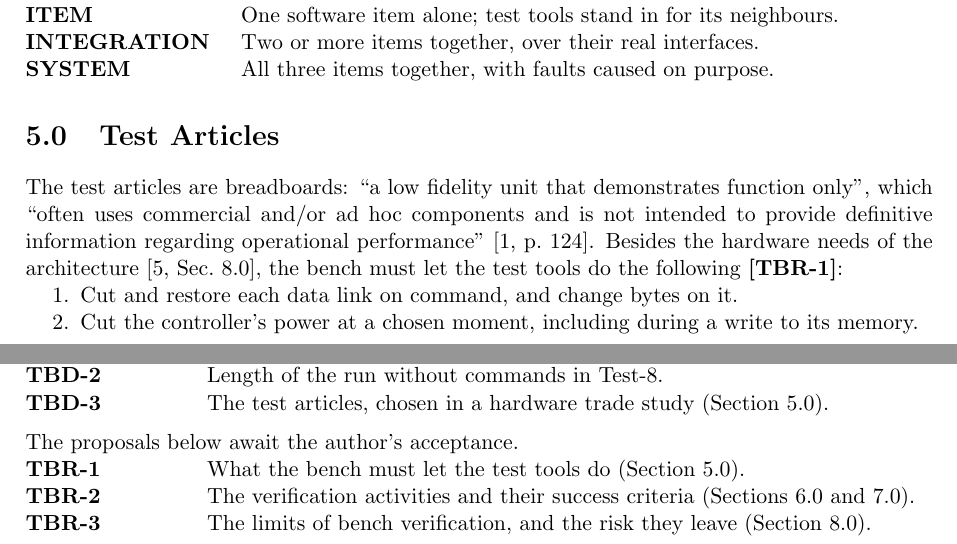
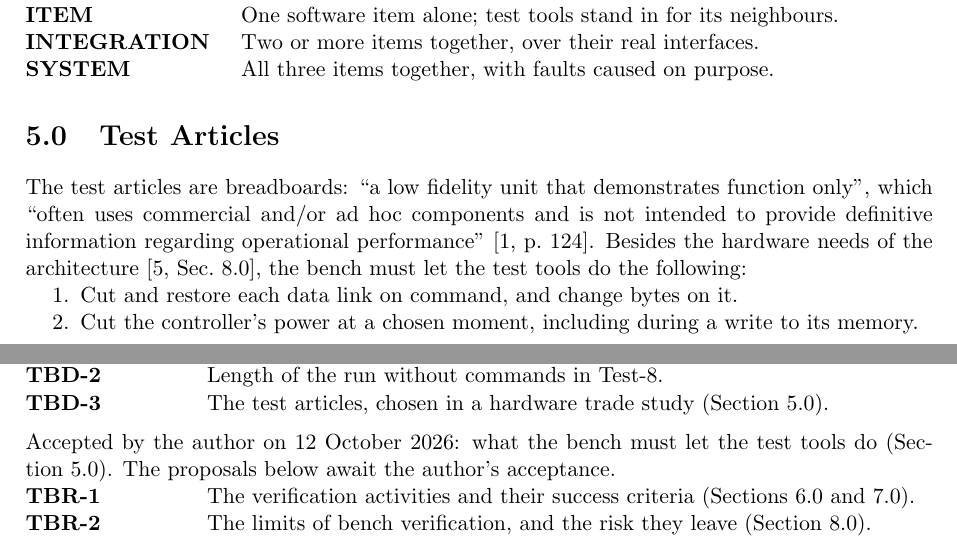
Before and after one commit to Tocki28/fail-safe-in-orbit-reprogramming, a LaTeX document (docs/verification-plan/main.tex): two parts of pages 2 and 8 of 8, joined at a grey line, cut so that both start at the same text. Compiled offline with pdfLaTeX.

Commit message:
Verification Plan 5.0 accepted: what the bench must let the test tools do
Co-Authored-By: Claude Opus 5.5 <noreply@anthropic.com>

```diff
--- a/docs/verification-plan/main.tex
+++ b/docs/verification-plan/main.tex
@@ -195,8 +195,7 @@ The test articles are breadboards: ``a low fidelity unit that demonstrates
 function only'', which ``often uses commercial and/or ad hoc components and is
 not intended to provide definitive information regarding operational
 performance'' [1,~p.~124]. Besides the hardware needs of the architecture
-[5,~Sec.~8.0], the bench must let the test tools do the following
-\tbr{needs}:
+[5,~Sec.~8.0], the bench must let the test tools do the following:
 
 \begin{enumerate}
 \item Cut and restore each data link on command, and change bytes on it.
@@ -525,9 +524,10 @@ The values below are not yet known.
 \end{description}
 
 \medskip
-\noindent The proposals below await the author's acceptance.
+\noindent Accepted by the author on 12 October 2026: what the bench must let the
+test tools do (Section~5.0). The proposals below await the author's
+acceptance.
 \begin{description}
-\tbritem{needs}{What the bench must let the test tools do (Section~5.0).}
 \tbritem{acts}{The verification activities and their success criteria
   (Sections~6.0 and~7.0).}
 \tbritem{limits}{The limits of bench verification, and the risk they leave
```
Also changed, not shown: docs/verification-plan/Verification-Plan_Fail-Safe-In-Orbit-Reprogramming_Iss1_Rev0_DRAFT.pdf.
